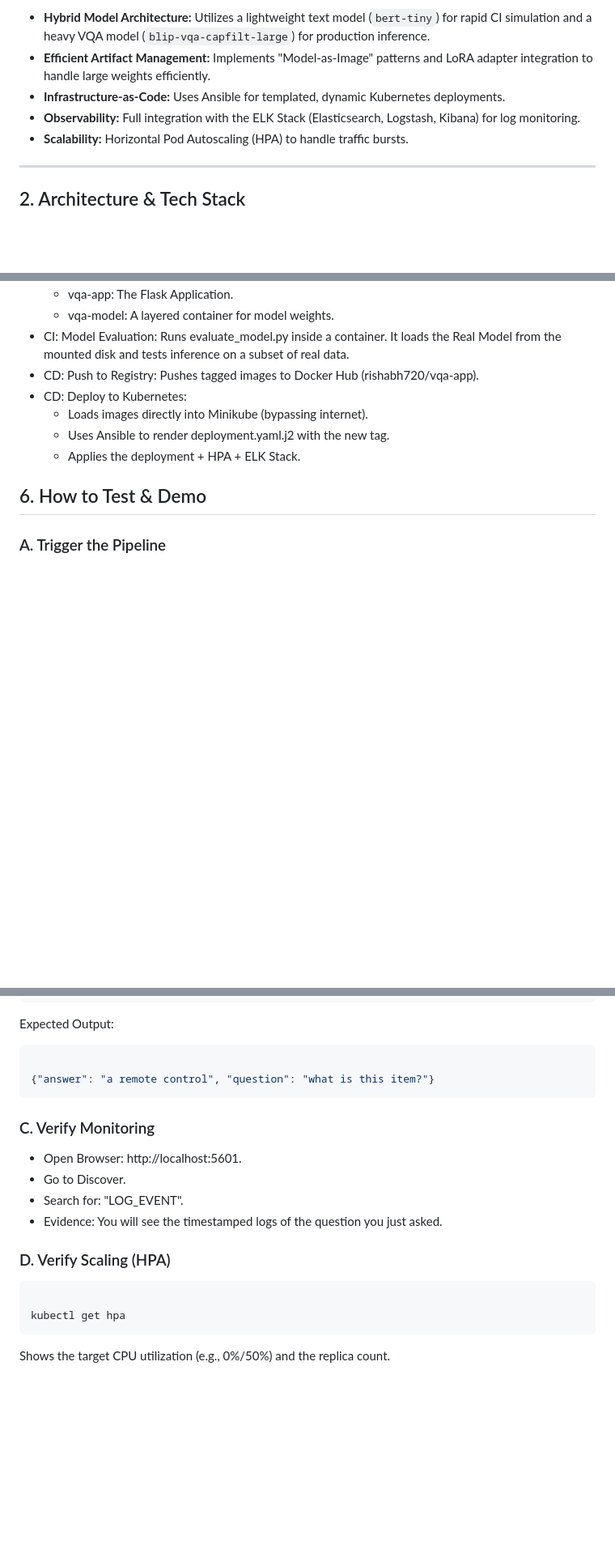
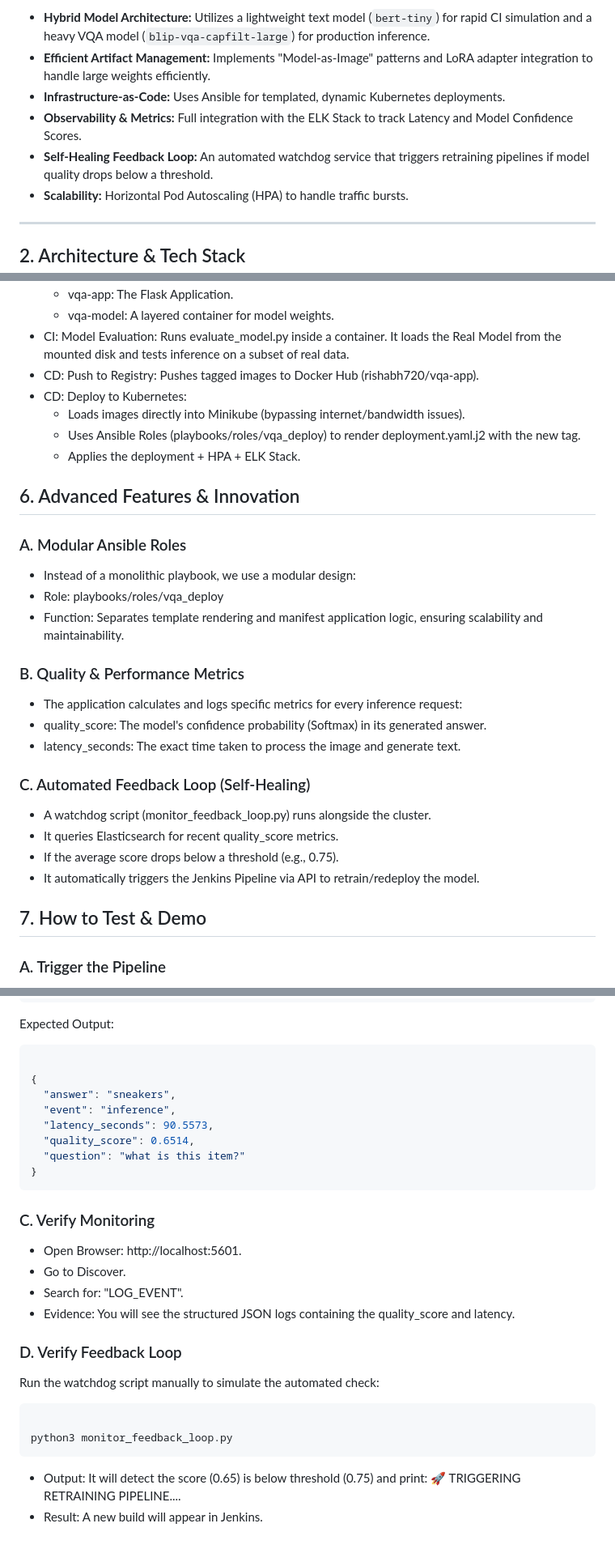
Before and after one commit to Rishabh-Dixit04/VQA_MLOps, a Markdown page: README.md, 3 parts joined by grey strips. Shown: that part at 81% size. GitHub-like rendering; blank space fills up the shorter version.

Commit message:
final readme file
Updated project description and added advanced features section, including metrics and feedback loop details.

````diff
--- a/README.md
+++ b/README.md
@@ -5,7 +7,8 @@ This project implements a complete **MLOps (Machine Learning Operations) pipelin
 * **Hybrid Model Architecture:** Utilizes a lightweight text model (`bert-tiny`) for rapid CI simulation and a heavy VQA model (`blip-vqa-capfilt-large`) for production inference.
 * **Efficient Artifact Management:** Implements "Model-as-Image" patterns and LoRA adapter integration to handle large weights efficiently.
 * **Infrastructure-as-Code:** Uses Ansible for templated, dynamic Kubernetes deployments.
-* **Observability:** Full integration with the ELK Stack (Elasticsearch, Logstash, Kibana) for log monitoring.
+* **Observability & Metrics:** Full integration with the ELK Stack to track Latency and Model Confidence Scores.
+* **Self-Healing Feedback Loop:** An automated watchdog service that triggers retraining pipelines if model quality drops below a threshold.
 * **Scalability:** Horizontal Pod Autoscaling (HPA) to handle traffic bursts.
 
 ---
@@ -102,11 +112,28 @@ The Jenkinsfile defines a 6-stage pipeline triggered automatically by a Git Push
 - CI: Model Evaluation: Runs evaluate_model.py inside a container. It loads the Real Model from the mounted disk and tests inference on a subset of real data.
 - CD: Push to Registry: Pushes tagged images to Docker Hub (rishabh720/vqa-app).
 - CD: Deploy to Kubernetes:
-  - Loads images directly into Minikube (bypassing internet).
-  - Uses Ansible to render deployment.yaml.j2 with the new tag.
+  - Loads images directly into Minikube (bypassing internet/bandwidth issues).
+  - Uses Ansible Roles (playbooks/roles/vqa_deploy) to render deployment.yaml.j2 with the new tag.
   - Applies the deployment + HPA + ELK Stack.
 
-## 6. How to Test & Demo
+## 6. Advanced Features & Innovation
+### A. Modular Ansible Roles
+- Instead of a monolithic playbook, we use a modular design:
+- Role: playbooks/roles/vqa_deploy
+- Function: Separates template rendering and manifest application logic, ensuring scalability and maintainability.
+
+### B. Quality & Performance Metrics
+- The application calculates and logs specific metrics for every inference request:
+- quality_score: The model's confidence probability (Softmax) in its generated answer.
+- latency_seconds: The exact time taken to process the image and generate text.
+
+### C. Automated Feedback Loop (Self-Healing)
+- A watchdog script (monitor_feedback_loop.py) runs alongside the cluster.
+- It queries Elasticsearch for recent quality_score metrics.
+- If the average score drops below a threshold (e.g., 0.75).
+- It automatically triggers the Jenkins Pipeline via API to retrain/redeploy the model.
+
+## 7. How to Test & Demo
 ### A. Trigger the Pipeline
 
 - Make a change to the code.
@@ -129,20 +156,27 @@ curl -X POST http://localhost:5000/predict \
 Expected Output:
 ```JSON
 
-{"answer": "a remote control", "question": "what is this item?"}
+{
+  "answer": "sneakers",
+  "event": "inference",
+  "latency_seconds": 90.5573,
+  "quality_score": 0.6514,
+  "question": "what is this item?"
+}
 ```
 
 ### C. Verify Monitoring
 - Open Browser: http://localhost:5601.
 - Go to Discover.
 - Search for: "LOG_EVENT".
-- Evidence: You will see the timestamped logs of the question you just asked.
+- Evidence: You will see the structured JSON logs containing the quality_score and latency.
 
-### D. Verify Scaling (HPA)
-
+### D. Verify Feedback Loop
+Run the watchdog script manually to simulate the automated check:
 ```Bash
 
-kubectl get hpa
+python3 monitor_feedback_loop.py
 ```
 
-Shows the target CPU utilization (e.g., 0%/50%) and the replica count.
+- Output: It will detect the score (0.65) is below threshold (0.75) and print: 🚀 TRIGGERING RETRAINING PIPELINE....
+- Result: A new build will appear in Jenkins.
````
Also changed, not shown: other parts of README.md (+10 -1 lines).
